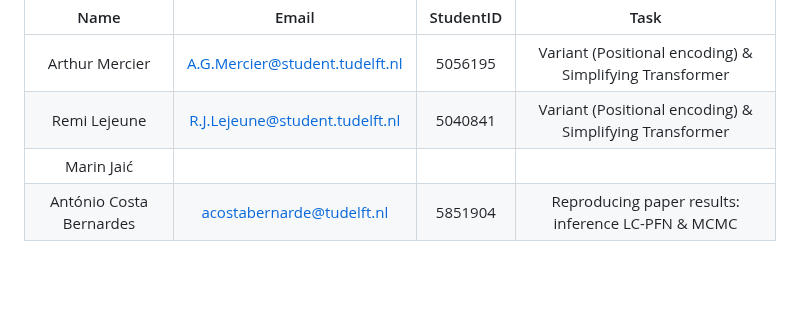
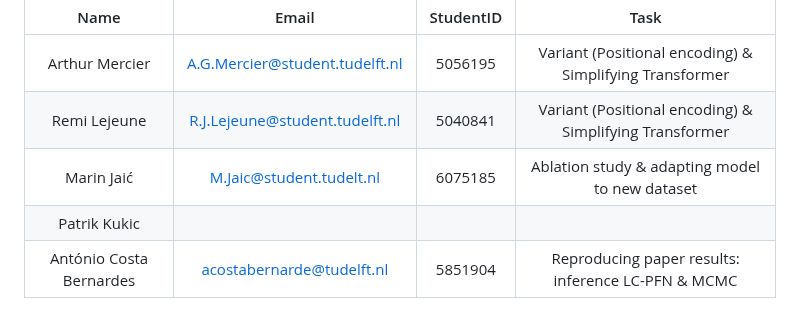
Before and after one commit to Remi-Lejeune/deep-learning-project, a Markdown page: blog.md, the part around the change. Rendered like a GitHub page; blank space fills up the shorter version.

```diff
--- a/blog.md
+++ b/blog.md
@@ -3,7 +3,8 @@
 |:---:|:---:|:---:|:---:|
 |Arthur Mercier | A.G.Mercier@student.tudelft.nl | 5056195 | Variant (Positional encoding) & Simplifying Transformer |
 |Remi Lejeune | R.J.Lejeune@student.tudelft.nl | 5040841 | Variant (Positional encoding) & Simplifying Transformer |
-| Marin Jaić |
+| Marin Jaić | M.Jaic@student.tudelt.nl | 6075185 | Ablation study & adapting model to new dataset |
+| Patrik Kukic | | | |
 | António Costa Bernardes | acostabernarde@tudelft.nl | 5851904 | Reproducing paper results: inference LC-PFN & MCMC |
 ## Introduction
 
```
